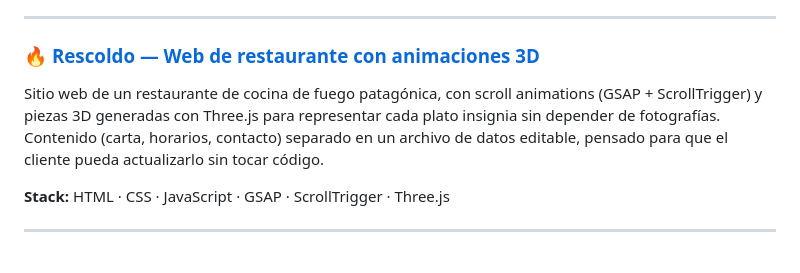
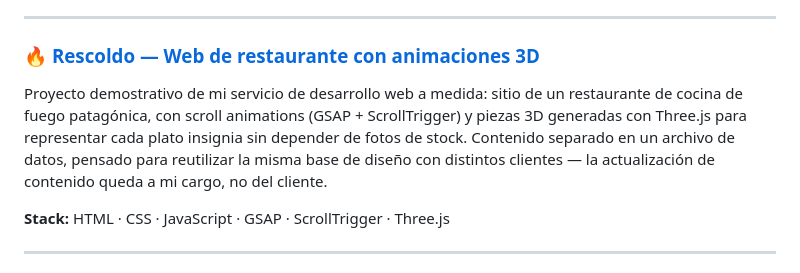
Before and after one commit to agustin-94/Certificaciones-y-proyectos, a Markdown page: README.md, the part around the change. Drawn GitHub-style.

```diff
--- a/README.md
+++ b/README.md
@@ -86,11 +86,13 @@ cámara IP.
 
 ### 🔥 [Rescoldo — Web de restaurante con animaciones 3D](https://github.com/agustin-94/Certificaciones-y-proyectos/tree/main/Proyectos/rescoldo-web)
 
-Sitio web de un restaurante de cocina de fuego patagónica, con scroll animations
-(GSAP + ScrollTrigger) y piezas 3D generadas con Three.js para representar
-cada plato insignia sin depender de fotografías. Contenido (carta, horarios,
-contacto) separado en un archivo de datos editable, pensado para que el
-cliente pueda actualizarlo sin tocar código.
+Proyecto demostrativo de mi servicio de desarrollo web a medida: sitio de
+un restaurante de cocina de fuego patagónica, con scroll animations (GSAP +
+ScrollTrigger) y piezas 3D generadas con Three.js para representar cada
+plato insignia sin depender de fotos de stock. Contenido separado en un
+archivo de datos, pensado para reutilizar la misma base de diseño con
+distintos clientes — la actualización de contenido queda a mi cargo, no
+del cliente.
 
 **Stack:** HTML · CSS · JavaScript · GSAP · ScrollTrigger · Three.js
 
```
